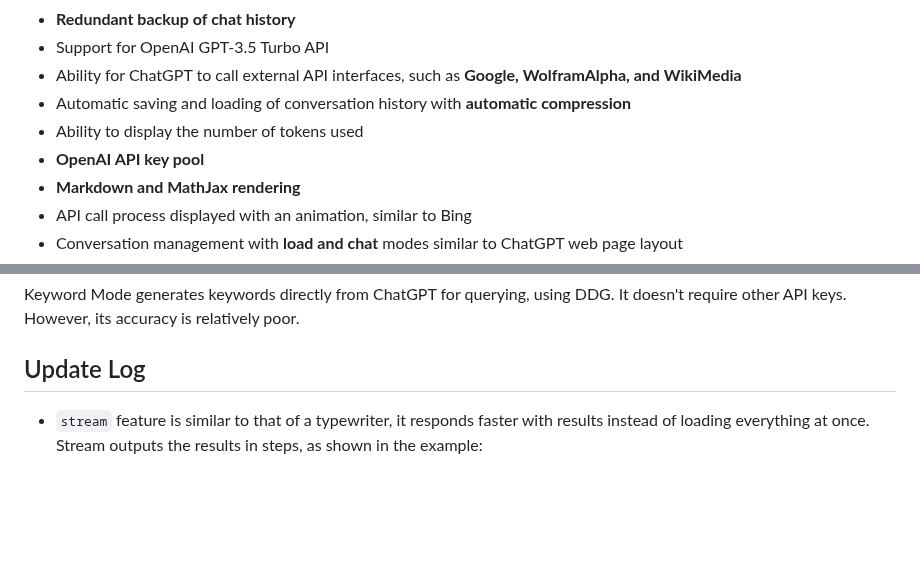
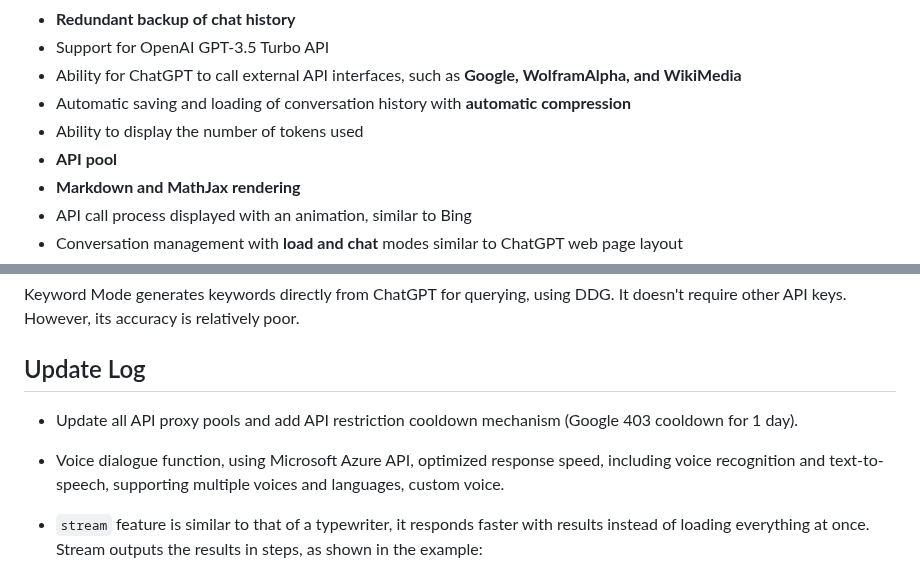
Before and after one commit to circlestarzero/EX-chatGPT, a Markdown page: README.en.md, 2 parts joined by grey strips. Rendered like a GitHub page; blank space fills up the shorter version.

```diff
--- a/README.en.md
+++ b/README.en.md
@@ -27,7 +27,7 @@ This project is divided into `Ex-ChatGPT` and `WebChatGPTEnhance`. The former is
 - Ability for ChatGPT to call external API interfaces, such as **Google, WolframAlpha, and WikiMedia**
 - Automatic saving and loading of conversation history with **automatic compression**
 - Ability to display the number of tokens used
-- **OpenAI API key pool**
+- **API pool**
 - **Markdown and MathJax rendering**
 - API call process displayed with an animation, similar to Bing
 - Conversation management with **load and chat** modes similar to ChatGPT web page layout
@@ -86,6 +86,8 @@ Keyword Mode generates keywords directly from ChatGPT for querying, using DDG. I
 
 ## Update Log
 
+- Update all API proxy pools and add API restriction cooldown mechanism (Google 403 cooldown for 1 day).
+- Voice dialogue function, using Microsoft Azure API, optimized response speed, including voice recognition and text-to-speech, supporting multiple voices and languages, custom voice.
 - `stream` feature is similar to that of a typewriter, it responds faster with results instead of loading everything at once. Stream outputs the results in steps, as shown in the example:
 ![stream](img/stream.gif)
 - Redundant backup of chat history.
```
Also changed, not shown: README.md (+2 -1 lines).
